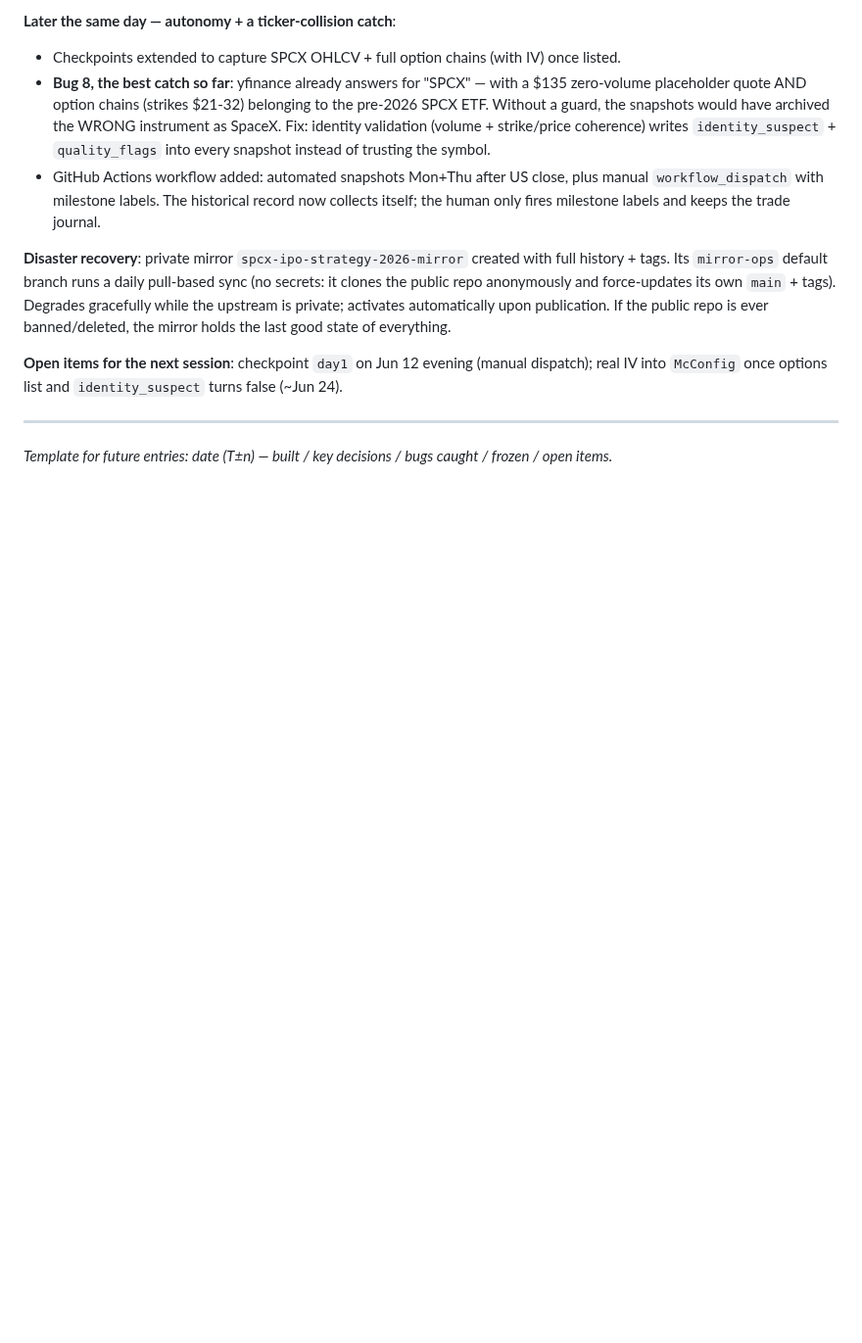
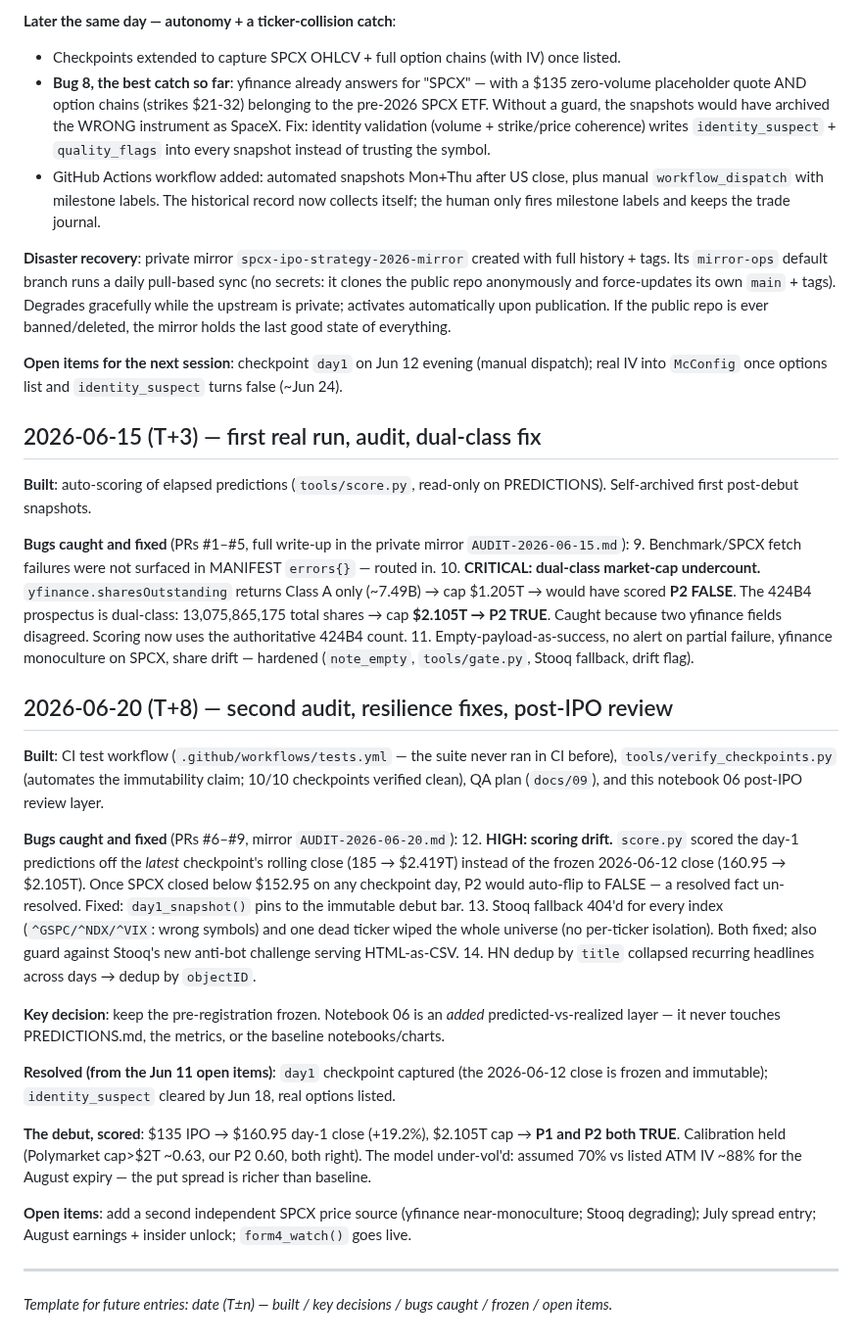
Before and after one commit to Mark2Mac/spcx-ipo-strategy-2026, a Markdown page: LOGBOOK.md, the part around the change. Shown at 98% size. Rendered like a GitHub page; blank space fills up the shorter version.

```diff
--- a/LOGBOOK.md
+++ b/LOGBOOK.md
@@ -69,6 +69,49 @@ public repo is ever banned/deleted, the mirror holds the last good state of ever
 **Open items for the next session**: checkpoint `day1` on Jun 12 evening (manual dispatch);
 real IV into `McConfig` once options list and `identity_suspect` turns false (~Jun 24).
 
+## 2026-06-15 (T+3) — first real run, audit, dual-class fix
+
+**Built**: auto-scoring of elapsed predictions (`tools/score.py`, read-only on PREDICTIONS).
+Self-archived first post-debut snapshots.
+
+**Bugs caught and fixed** (PRs #1–#5, full write-up in the private mirror `AUDIT-2026-06-15.md`):
+9. Benchmark/SPCX fetch failures were not surfaced in MANIFEST `errors{}` — routed in.
+10. **CRITICAL: dual-class market-cap undercount.** `yfinance.sharesOutstanding` returns Class A
+    only (~7.49B) → cap $1.205T → would have scored **P2 FALSE**. The 424B4 prospectus is
+    dual-class: 13,075,865,175 total shares → cap **$2.105T → P2 TRUE**. Caught because two
+    yfinance fields disagreed. Scoring now uses the authoritative 424B4 count.
+11. Empty-payload-as-success, no alert on partial failure, yfinance monoculture on SPCX, share
+    drift — hardened (`note_empty`, `tools/gate.py`, Stooq fallback, drift flag).
+
+## 2026-06-20 (T+8) — second audit, resilience fixes, post-IPO review
+
+**Built**: CI test workflow (`.github/workflows/tests.yml` — the suite never ran in CI before),
+`tools/verify_checkpoints.py` (automates the immutability claim; 10/10 checkpoints verified
+clean), QA plan (`docs/09`), and this notebook 06 post-IPO review layer.
+
+**Bugs caught and fixed** (PRs #6–#9, mirror `AUDIT-2026-06-20.md`):
+12. **HIGH: scoring drift.** `score.py` scored the day-1 predictions off the *latest* checkpoint's
+    rolling close (185 → $2.419T) instead of the frozen 2026-06-12 close (160.95 → $2.105T). Once
+    SPCX closed below $152.95 on any checkpoint day, P2 would auto-flip to FALSE — a resolved fact
+    un-resolved. Fixed: `day1_snapshot()` pins to the immutable debut bar.
+13. Stooq fallback 404'd for every index (`^GSPC/^NDX/^VIX`: wrong symbols) and one dead ticker
+    wiped the whole universe (no per-ticker isolation). Both fixed; also guard against Stooq's new
+    anti-bot challenge serving HTML-as-CSV.
+14. HN dedup by `title` collapsed recurring headlines across days → dedup by `objectID`.
+
+**Key decision**: keep the pre-registration frozen. Notebook 06 is an *added* predicted-vs-realized
+layer — it never touches PREDICTIONS.md, the metrics, or the baseline notebooks/charts.
+
+**Resolved (from the Jun 11 open items)**: `day1` checkpoint captured (the 2026-06-12 close is
+frozen and immutable); `identity_suspect` cleared by Jun 18, real options listed.
+
+**The debut, scored**: $135 IPO → $160.95 day-1 close (+19.2%), $2.105T cap → **P1 and P2 both
+TRUE**. Calibration held (Polymarket cap>$2T ~0.63, our P2 0.60, both right). The model under-vol'd:
+assumed 70% vs listed ATM IV ~88% for the August expiry — the put spread is richer than baseline.
+
+**Open items**: add a second independent SPCX price source (yfinance near-monoculture; Stooq
+degrading); July spread entry; August earnings + insider unlock; `form4_watch()` goes live.
+
 ---
 
 *Template for future entries: date (T±n) — built / key decisions / bugs caught / frozen / open items.*
```
Also changed, not shown: README.md (+29 -2 lines), assets/chart_post_ipo.png (added), 3 other files.
